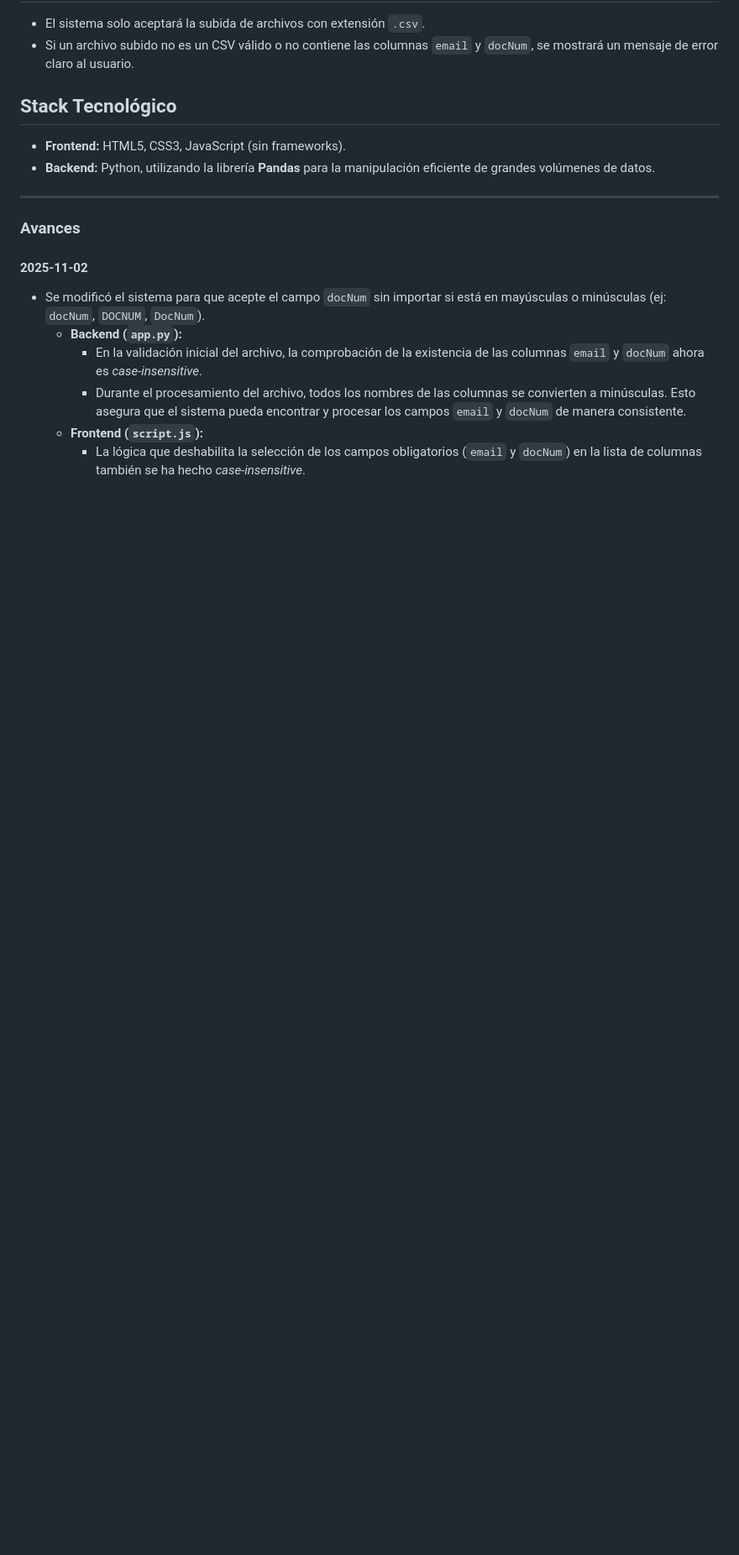
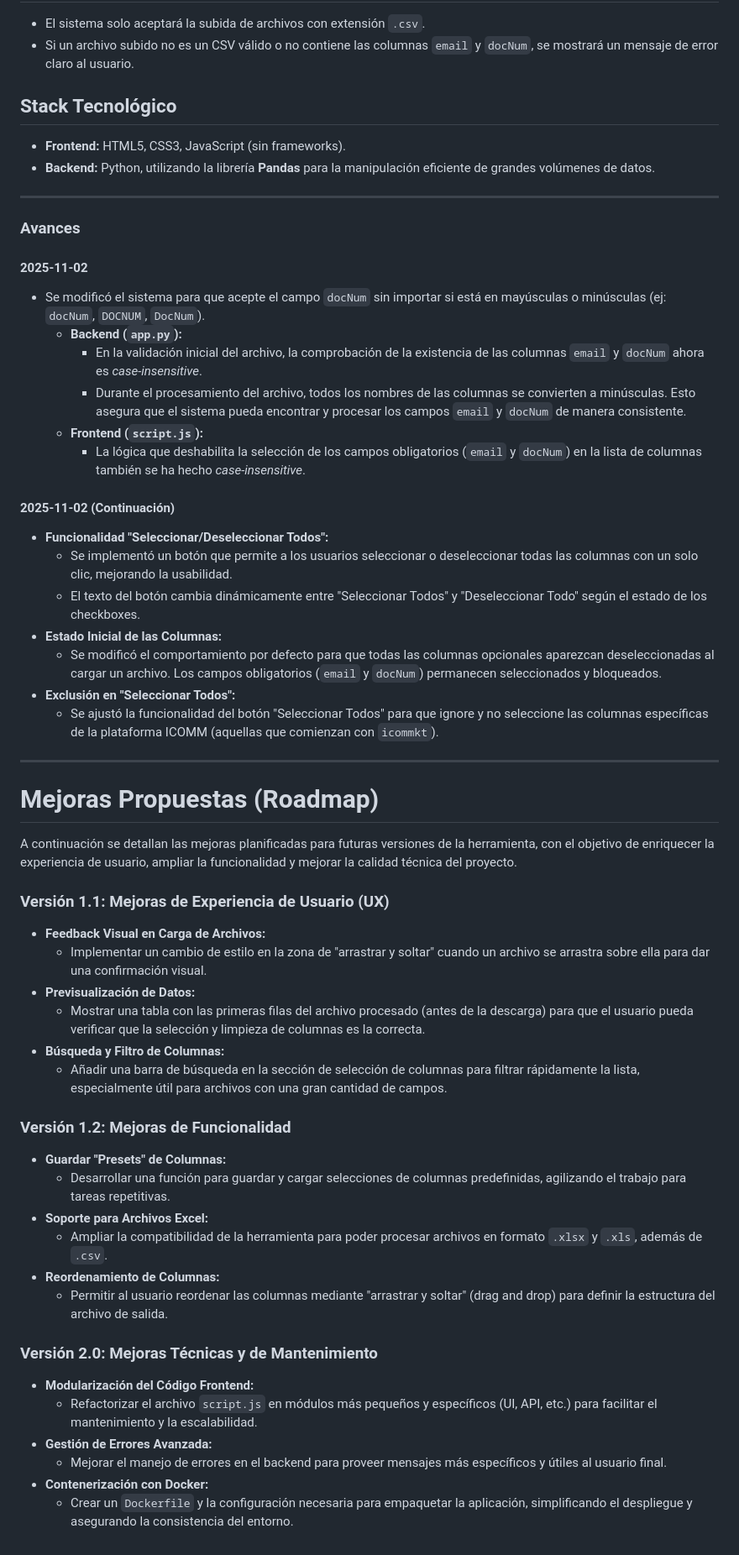
Before and after one commit to ezezane/arsa-ia-limpieza-bases-icomm, a Markdown page: gemini.md, the part around the change. Shown at 84% size. GitHub-like rendering; blank space fills up the shorter version.

Commit message:
documentación gemini.md

```diff
--- a/gemini.md
+++ b/gemini.md
@@ -54,3 +54,46 @@ Desarrollar una herramienta web interna para limpiar y filtrar archivos CSV expo
         *   Durante el procesamiento del archivo, todos los nombres de las columnas se convierten a minúsculas. Esto asegura que el sistema pueda encontrar y procesar los campos `email` y `docNum` de manera consistente.
     *   **Frontend (`script.js`):**
         *   La lógica que deshabilita la selección de los campos obligatorios (`email` y `docNum`) en la lista de columnas también se ha hecho *case-insensitive*.
+
+#### 2025-11-02 (Continuación)
+
+*   **Funcionalidad "Seleccionar/Deseleccionar Todos":**
+    *   Se implementó un botón que permite a los usuarios seleccionar o deseleccionar todas las columnas con un solo clic, mejorando la usabilidad.
+    *   El texto del botón cambia dinámicamente entre "Seleccionar Todos" y "Deseleccionar Todo" según el estado de los checkboxes.
+*   **Estado Inicial de las Columnas:**
+    *   Se modificó el comportamiento por defecto para que todas las columnas opcionales aparezcan deseleccionadas al cargar un archivo. Los campos obligatorios (`email` y `docNum`) permanecen seleccionados y bloqueados.
+*   **Exclusión en "Seleccionar Todos":**
+    *   Se ajustó la funcionalidad del botón "Seleccionar Todos" para que ignore y no seleccione las columnas específicas de la plataforma ICOMM (aquellas que comienzan con `icommkt`).
+
+---
+
+# Mejoras Propuestas (Roadmap)
+
+A continuación se detallan las mejoras planificadas para futuras versiones de la herramienta, con el objetivo de enriquecer la experiencia de usuario, ampliar la funcionalidad y mejorar la calidad técnica del proyecto.
+
+### Versión 1.1: Mejoras de Experiencia de Usuario (UX)
+
+*   **Feedback Visual en Carga de Archivos:**
+    *   Implementar un cambio de estilo en la zona de "arrastrar y soltar" cuando un archivo se arrastra sobre ella para dar una confirmación visual.
+*   **Previsualización de Datos:**
+    *   Mostrar una tabla con las primeras filas del archivo procesado (antes de la descarga) para que el usuario pueda verificar que la selección y limpieza de columnas es la correcta.
+*   **Búsqueda y Filtro de Columnas:**
+    *   Añadir una barra de búsqueda en la sección de selección de columnas para filtrar rápidamente la lista, especialmente útil para archivos con una gran cantidad de campos.
+
+### Versión 1.2: Mejoras de Funcionalidad
+
+*   **Guardar "Presets" de Columnas:**
+    *   Desarrollar una función para guardar y cargar selecciones de columnas predefinidas, agilizando el trabajo para tareas repetitivas.
+*   **Soporte para Archivos Excel:**
+    *   Ampliar la compatibilidad de la herramienta para poder procesar archivos en formato `.xlsx` y `.xls`, además de `.csv`.
+*   **Reordenamiento de Columnas:**
+    *   Permitir al usuario reordenar las columnas mediante "arrastrar y soltar" (drag and drop) para definir la estructura del archivo de salida.
+
+### Versión 2.0: Mejoras Técnicas y de Mantenimiento
+
+*   **Modularización del Código Frontend:**
+    *   Refactorizar el archivo `script.js` en módulos más pequeños y específicos (UI, API, etc.) para facilitar el mantenimiento y la escalabilidad.
+*   **Gestión de Errores Avanzada:**
+    *   Mejorar el manejo de errores en el backend para proveer mensajes más específicos y útiles al usuario final.
+*   **Contenerización con Docker:**
+    *   Crear un `Dockerfile` y la configuración necesaria para empaquetar la aplicación, simplificando el despliegue y asegurando la consistencia del entorno.
```
